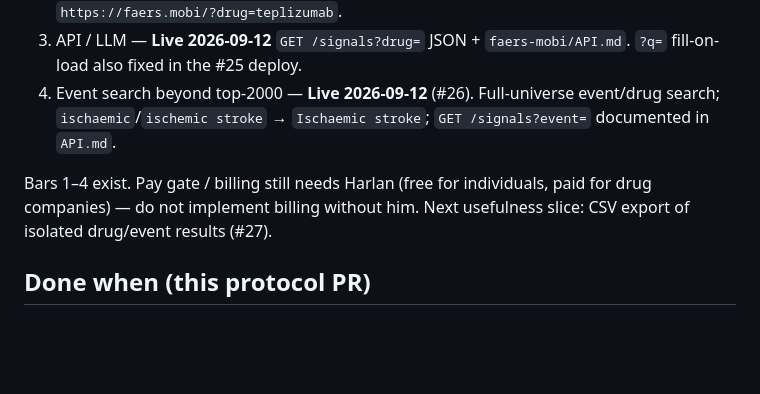
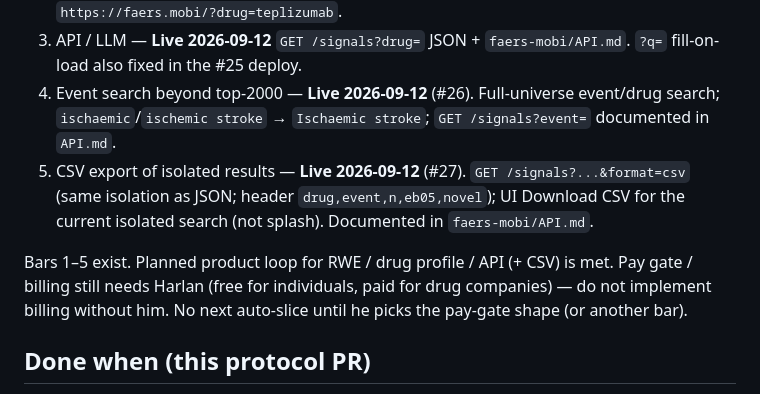
Before and after one commit to harlananelson/globalpatientsafety, a Markdown page: issues/dev-handshake.md, the part around the change. Rendered like a GitHub page; blank space fills up the shorter version.

Commit message:
Handshake: mark CSV export (#27) live; pay gate still needs Harlan.

```diff
--- a/issues/dev-handshake.md
+++ b/issues/dev-handshake.md
@@ -76,8 +76,9 @@ Not every commit. No “waiting on Harlan to deploy.”
 2. Named-drug profile — **Live 2026-09-12** via stable `?drug=` (alias of `?q=` isolation). Example: `https://faers.mobi/?drug=teplizumab`.
 3. API / LLM — **Live 2026-09-12** `GET /signals?drug=` JSON + `faers-mobi/API.md`. `?q=` fill-on-load also fixed in the #25 deploy.
 4. Event search beyond top-2000 — **Live 2026-09-12** (#26). Full-universe event/drug search; `ischaemic`/`ischemic stroke` → `Ischaemic stroke`; `GET /signals?event=` documented in `API.md`.
+5. CSV export of isolated results — **Live 2026-09-12** (#27). `GET /signals?...&format=csv` (same isolation as JSON; header `drug,event,n,eb05,novel`); UI Download CSV for the current isolated search (not splash). Documented in `faers-mobi/API.md`.
 
-Bars 1–4 exist. Pay gate / billing still needs Harlan (free for individuals, paid for drug companies) — do not implement billing without him. Next usefulness slice: CSV export of isolated drug/event results (#27).
+Bars 1–5 exist. Planned product loop for RWE / drug profile / API (+ CSV) is met. Pay gate / billing still needs Harlan (free for individuals, paid for drug companies) — do not implement billing without him. No next auto-slice until he picks the pay-gate shape (or another bar).
 
 ## Done when (this protocol PR)
 
```
